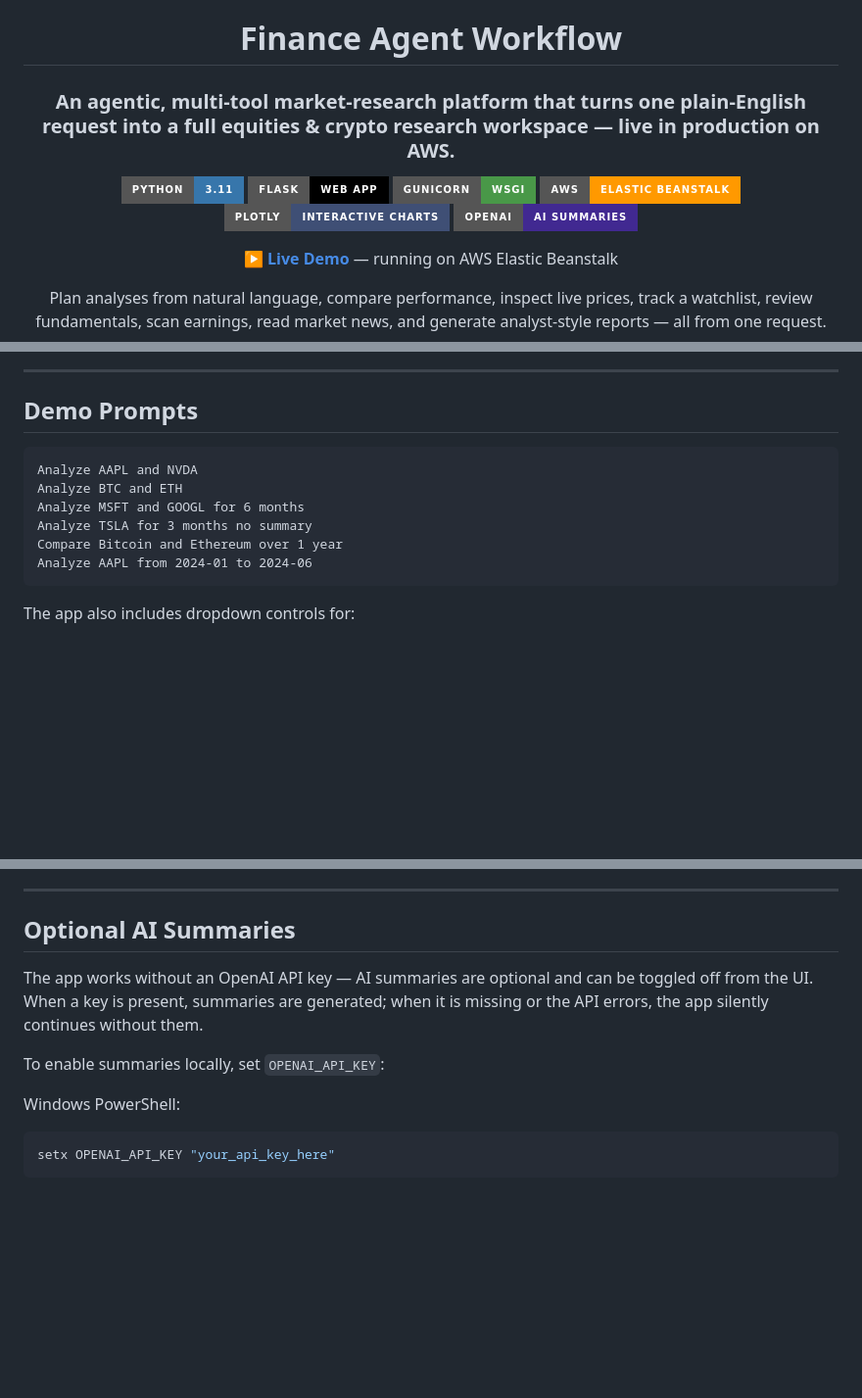
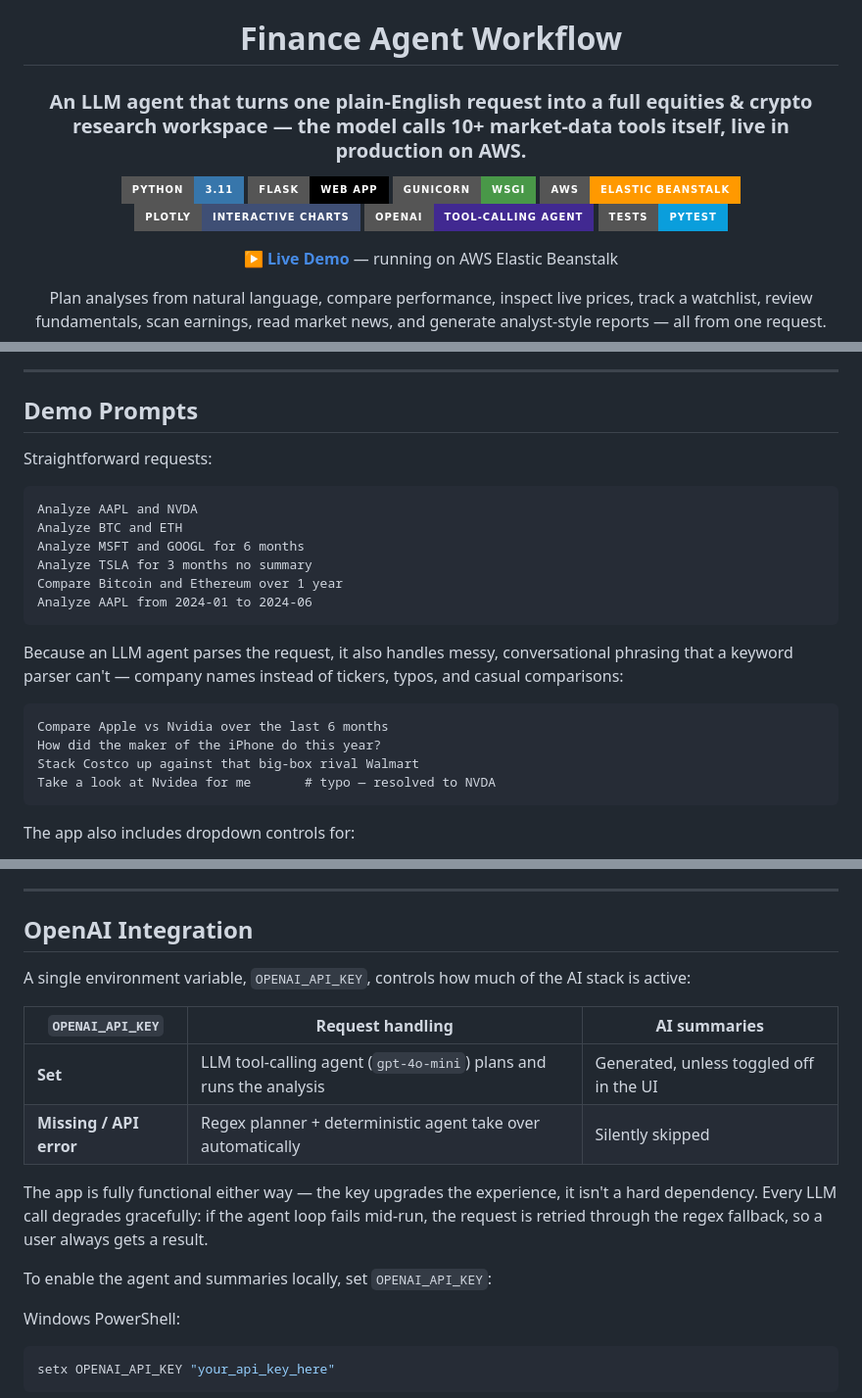
Before and after one commit to TheAliAmir28/finance-agent-workflow, a Markdown page: README.md, 3 parts joined by grey strips. Shown at 98% size. Rendered like a GitHub page; badges without logos; blank space fills up the shorter version.

Commit message:
Polish README to lead with the LLM agent
Sharpen tagline and badges, rewrite Highlights around the tool-calling
agent (plus trace and test rows), showcase natural-language prompts, and
correct the OpenAI section to reflect that the key now drives the whole
agent loop with a regex fallback.

Co-Authored-By: Claude Fable 5 <noreply@anthropic.com>

````diff
--- a/README.md
+++ b/README.md
@@ -2,14 +2,15 @@
 
 # Finance Agent Workflow
 
-### An agentic, multi-tool market-research platform that turns one plain-English request into a full equities & crypto research workspace — live in production on AWS.
+### An LLM agent that turns one plain-English request into a full equities & crypto research workspace — the model calls 10+ market-data tools itself, live in production on AWS.
 
 [![Python](https://img.shields.io/badge/Python-3.11-3776AB?style=for-the-badge&logo=python&logoColor=white)](https://www.python.org/)
 [![Flask](https://img.shields.io/badge/Flask-Web_App-000000?style=for-the-badge&logo=flask&logoColor=white)](https://flask.palletsprojects.com/)
 [![Gunicorn](https://img.shields.io/badge/Gunicorn-WSGI-499848?style=for-the-badge&logo=gunicorn&logoColor=white)](https://gunicorn.org/)
 [![AWS Elastic Beanstalk](https://img.shields.io/badge/AWS-Elastic_Beanstalk-FF9900?style=for-the-badge&logo=amazonaws&logoColor=white)](https://aws.amazon.com/elasticbeanstalk/)
 [![Plotly](https://img.shields.io/badge/Plotly-Interactive_Charts-3F4F75?style=for-the-badge&logo=plotly&logoColor=white)](https://plotly.com/)
-[![OpenAI](https://img.shields.io/badge/OpenAI-AI_Summaries-412991?style=for-the-badge&logo=openai&logoColor=white)](https://platform.openai.com/)
+[![OpenAI](https://img.shields.io/badge/OpenAI-Tool--Calling_Agent-412991?style=for-the-badge&logo=openai&logoColor=white)](https://platform.openai.com/)
+[![Tests](https://img.shields.io/badge/Tests-pytest-0A9EDC?style=for-the-badge&logo=pytest&logoColor=white)](https://docs.pytest.org/)
 
 **[▶ Live Demo](https://askfinagent.com)** — running on AWS Elastic Beanstalk
 
@@ -147,6 +151,8 @@ Recent ticker-related headlines are pulled into the same workflow so research co
 
 ## Demo Prompts
 
+Straightforward requests:
+
 ```text
 Analyze AAPL and NVDA
 Analyze BTC and ETH
@@ -154,6 +160,15 @@ Analyze MSFT and GOOGL for 6 months
 Analyze TSLA for 3 months no summary
 Compare Bitcoin and Ethereum over 1 year
 Analyze AAPL from 2024-01 to 2024-06
+```
+
+Because an LLM agent parses the request, it also handles messy, conversational phrasing that a keyword parser can't — company names instead of tickers, typos, and casual comparisons:
+
+```text
+Compare Apple vs Nvidia over the last 6 months
+How did the maker of the iPhone do this year?
+Stack Costco up against that big-box rival Walmart
+Take a look at Nvidea for me       # typo — resolved to NVDA
 ```
 
 The app also includes dropdown controls for:
@@ -271,11 +286,18 @@ Deployment notes:
 
 ---
 
-## Optional AI Summaries
+## OpenAI Integration
 
-The app works without an OpenAI API key — AI summaries are optional and can be toggled off from the UI. When a key is present, summaries are generated; when it is missing or the API errors, the app silently continues without them.
+A single environment variable, `OPENAI_API_KEY`, controls how much of the AI stack is active:
 
-To enable summaries locally, set `OPENAI_API_KEY`:
+| `OPENAI_API_KEY` | Request handling | AI summaries |
+| --- | --- | --- |
+| **Set** | LLM tool-calling agent (`gpt-4o-mini`) plans and runs the analysis | Generated, unless toggled off in the UI |
+| **Missing / API error** | Regex planner + deterministic agent take over automatically | Silently skipped |
+
+The app is fully functional either way — the key upgrades the experience, it isn't a hard dependency. Every LLM call degrades gracefully: if the agent loop fails mid-run, the request is retried through the regex fallback, so a user always gets a result.
+
+To enable the agent and summaries locally, set `OPENAI_API_KEY`:
 
 Windows PowerShell:
 
````
Also changed, not shown: other parts of README.md (+5 -2 lines).
